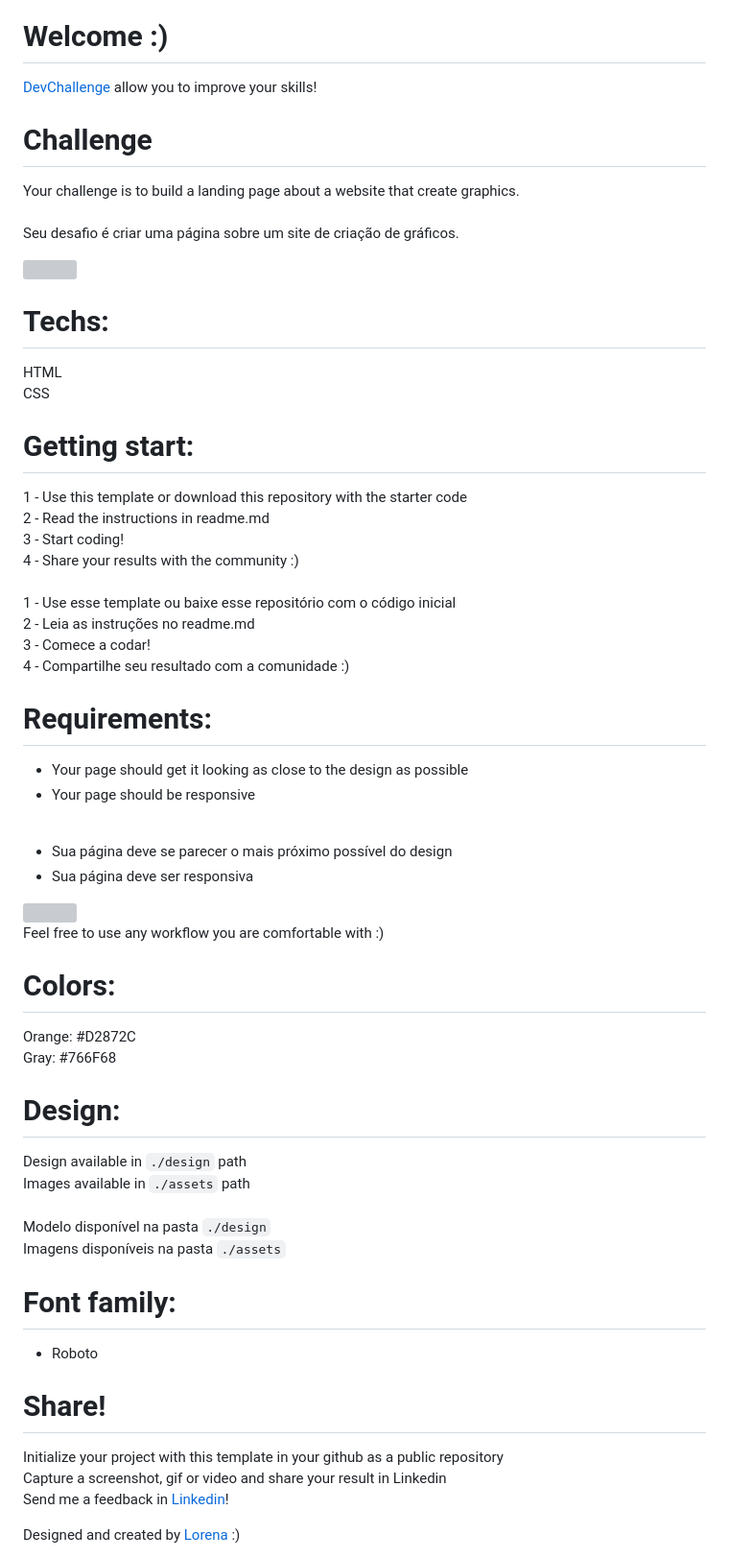
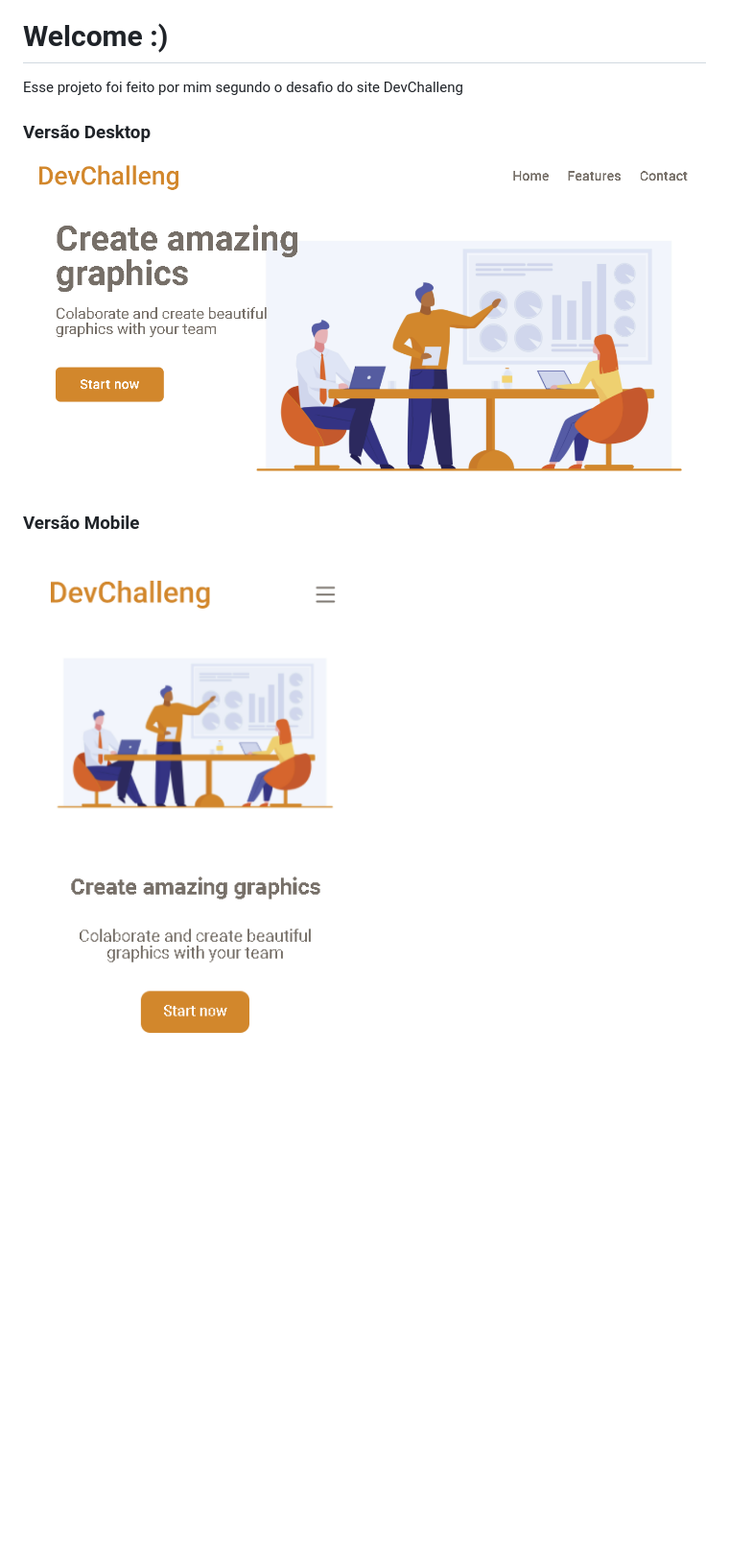
Before and after one commit to iagomachadoo/AmazingGraph, a Markdown page: README.md, the part around the change. Shown: that part at 96% size. Drawn GitHub-style; pictures changed too: design/amazing-graphics-desktop.png (added), design/amazing-graphics-mobile.png (added); blank space fills up the shorter version; grey boxes are pictures that could not be loaded.

Commit message:
Modificando arquivo README.

```diff
--- a/README.md
+++ b/README.md
@@ -19,61 +19,10 @@
 
 
 # Welcome :)
-<a href="https://devchallenge.now.sh/"> DevChallenge</a> allow you to improve your skills!
+<p>Esse projeto foi feito por mim segundo o desafio do site DevChalleng</p>
 
-# Challenge
-Your challenge is to build a landing page about a website that create graphics.<br><br>
-Seu desafio é criar uma página sobre um site de criação de gráficos.
+<h3>Versão Desktop</h3>
+<img src="/design/amazing-graphics-desktop.png">
 
-<img src="https://trello-attachments.s3.amazonaws.com/590fa7f5a8ab015d0cf88052/590fa896d2d25e50583de620/cb82a7069f698bde3bafb4ea20316951/mockuper_(1)_(1).png" width="380" height="380">
-
-# Techs:
-HTML<br>
-CSS
-
-# Getting start:
-1 - Use this template or download this repository with the starter code<br>
-2 - Read the instructions in readme.md<br>
-3 - Start coding!<br>
-4 - Share your results with the community :)<br>
-<br>
-1 - Use esse template ou baixe esse repositório com o código inicial<br>
-2 - Leia as instruções no readme.md<br>
-3 - Comece a codar!<br>
-4 - Compartilhe seu resultado com a comunidade :)<br>
-
-
-# Requirements:
-- Your page should get it looking as close to the design as possible<br>
-- Your page should be responsive<br>
-<br>
-
-- Sua página deve se parecer o mais próximo possível do design<br>
-- Sua página deve ser responsiva<br>
-
-
-<img src="https://trello-attachments.s3.amazonaws.com/590fa7f5a8ab015d0cf88052/590fa896d2d25e50583de620/255f1d04baf02f7e818c6e4ec36ddddf/desktop.png" width="380" height="380">
-
-
-Feel free to use any workflow you are comfortable with :)
-
-# Colors:
-Orange: #D2872C<br>
-Gray: #766F68
-
-# Design:
-Design available in `./design` path<br>
-Images available in `./assets` path<br>
-<br>
-Modelo disponível na pasta `./design`<br>
-Imagens disponíveis na pasta `./assets`<br>
-
-# Font family:
-- Roboto
-
-# Share!
-Initialize your project with this template in your github as a public repository<br>
-Capture a screenshot, gif or video and share your result in Linkedin<br>
-Send me a feedback in  <a href="https://www.linkedin.com/in/lorenagmontes/">Linkedin</a>!<br>
-
-Designed and created by  <a href="https://github.com/Lorenalgm">Lorena</a> :)
+<h3>Versão Mobile</h3>
+<img src="/design/amazing-graphics-mobile.png">
```
